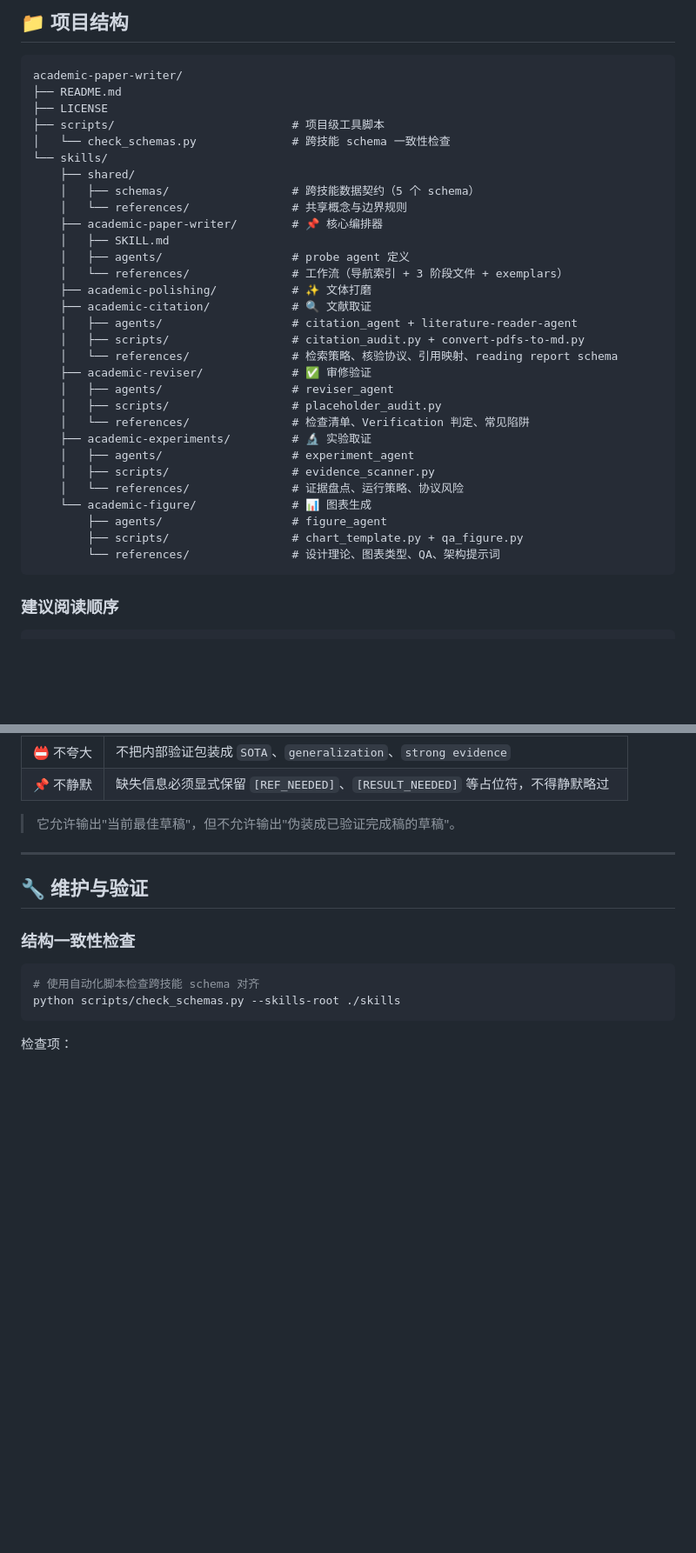
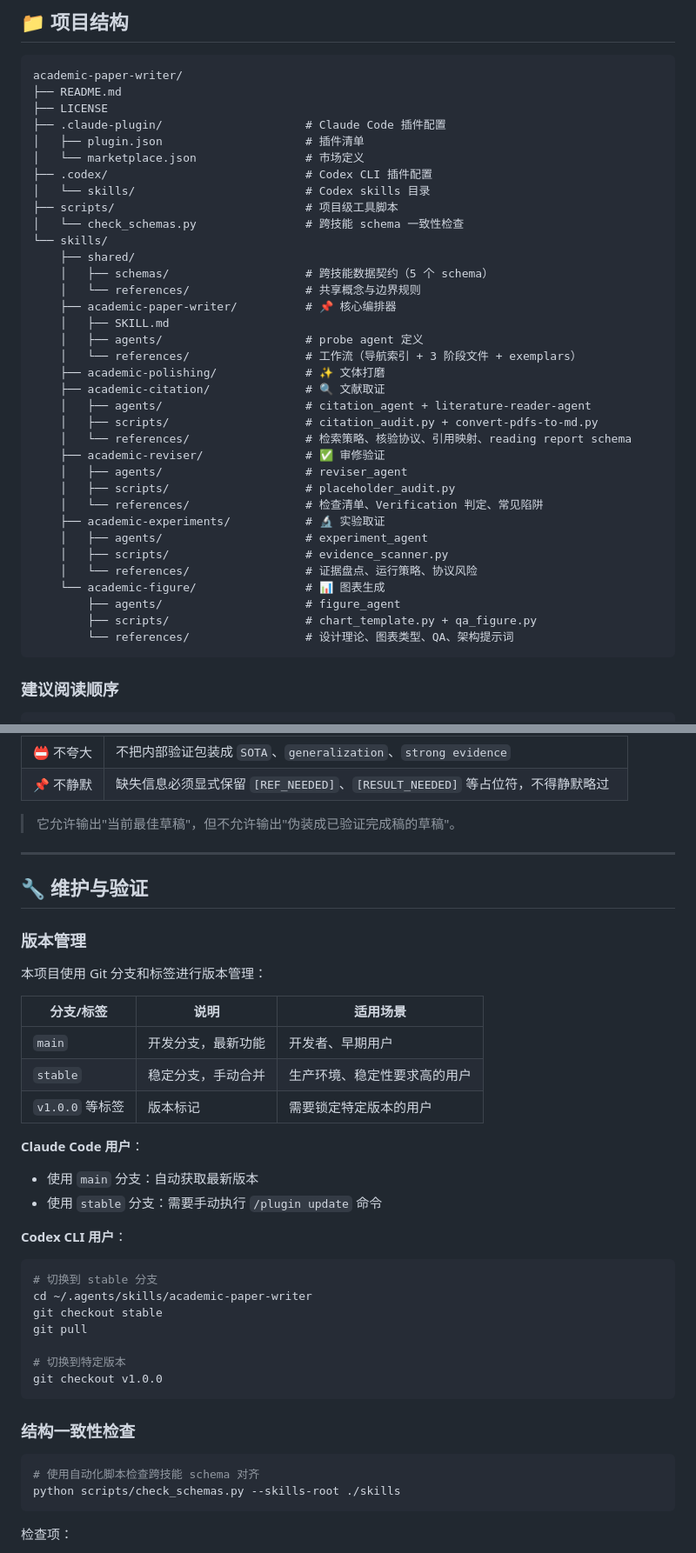
Before and after one commit to joshua-zyy/academic-paper-writer, a Markdown page: README.md, 2 parts joined by grey strips. Shown at 87% size. Rendered like a GitHub page; blank space fills up the shorter version.

````diff
--- a/README.md
+++ b/README.md
@@ -400,33 +441,38 @@ git clone https://github.com/joshua-zyy/academic-paper-writer.git
 academic-paper-writer/
 ├── README.md
 ├── LICENSE
-├── scripts/                          # 项目级工具脚本
-│   └── check_schemas.py              # 跨技能 schema 一致性检查
+├── .claude-plugin/                     # Claude Code 插件配置
+│   ├── plugin.json                     # 插件清单
+│   └── marketplace.json                # 市场定义
+├── .codex/                             # Codex CLI 插件配置
+│   └── skills/                         # Codex skills 目录
+├── scripts/                            # 项目级工具脚本
+│   └── check_schemas.py                # 跨技能 schema 一致性检查
 └── skills/
     ├── shared/
-    │   ├── schemas/                  # 跨技能数据契约（5 个 schema）
-    │   └── references/               # 共享概念与边界规则
-    ├── academic-paper-writer/        # 📌 核心编排器
+    │   ├── schemas/                    # 跨技能数据契约（5 个 schema）
+    │   └── references/                 # 共享概念与边界规则
+    ├── academic-paper-writer/          # 📌 核心编排器
     │   ├── SKILL.md
-    │   ├── agents/                   # probe agent 定义
-    │   └── references/               # 工作流（导航索引 + 3 阶段文件 + exemplars）
-    ├── academic-polishing/           # ✨ 文体打磨
-    ├── academic-citation/            # 🔍 文献取证
-    │   ├── agents/                   # citation_agent + literature-reader-agent
-    │   ├── scripts/                  # citation_audit.py + convert-pdfs-to-md.py
-    │   └── references/               # 检索策略、核验协议、引用映射、reading report schema
-    ├── academic-reviser/             # ✅ 审修验证
-    │   ├── agents/                   # reviser_agent
-    │   ├── scripts/                  # placeholder_audit.py
-    │   └── references/               # 检查清单、Verification 判定、常见陷阱
-    ├── academic-experiments/         # 🔬 实验取证
-    │   ├── agents/                   # experiment_agent
-    │   ├── scripts/                  # evidence_scanner.py
-    │   └── references/               # 证据盘点、运行策略、协议风险
-    └── academic-figure/              # 📊 图表生成
-        ├── agents/                   # figure_agent
-        ├── scripts/                  # chart_template.py + qa_figure.py
-        └── references/               # 设计理论、图表类型、QA、架构提示词
+    │   ├── agents/                     # probe agent 定义
+    │   └── references/                 # 工作流（导航索引 + 3 阶段文件 + exemplars）
+    ├── academic-polishing/             # ✨ 文体打磨
+    ├── academic-citation/              # 🔍 文献取证
+    │   ├── agents/                     # citation_agent + literature-reader-agent
+    │   ├── scripts/                    # citation_audit.py + convert-pdfs-to-md.py
+    │   └── references/                 # 检索策略、核验协议、引用映射、reading report schema
+    ├── academic-reviser/               # ✅ 审修验证
+    │   ├── agents/                     # reviser_agent
+    │   ├── scripts/                    # placeholder_audit.py
+    │   └── references/                 # 检查清单、Verification 判定、常见陷阱
+    ├── academic-experiments/           # 🔬 实验取证
+    │   ├── agents/                     # experiment_agent
+    │   ├── scripts/                    # evidence_scanner.py
+    │   └── references/                 # 证据盘点、运行策略、协议风险
+    └── academic-figure/                # 📊 图表生成
+        ├── agents/                     # figure_agent
+        ├── scripts/                    # chart_template.py + qa_figure.py
+        └── references/                 # 设计理论、图表类型、QA、架构提示词
 ```
 
 ### 建议阅读顺序
@@ -459,6 +505,31 @@ academic-paper-writer/
 
 ## 🔧 维护与验证
 
+### 版本管理
+
+本项目使用 Git 分支和标签进行版本管理：
+
+| 分支/标签 | 说明 | 适用场景 |
+|-----------|------|----------|
+| `main` | 开发分支，最新功能 | 开发者、早期用户 |
+| `stable` | 稳定分支，手动合并 | 生产环境、稳定性要求高的用户 |
+| `v1.0.0` 等标签 | 版本标记 | 需要锁定特定版本的用户 |
+
+**Claude Code 用户**：
+- 使用 `main` 分支：自动获取最新版本
+- 使用 `stable` 分支：需要手动执行 `/plugin update` 命令
+
+**Codex CLI 用户**：
+```bash
+# 切换到 stable 分支
+cd ~/.agents/skills/academic-paper-writer
+git checkout stable
+git pull
+
+# 切换到特定版本
+git checkout v1.0.0
+```
+
 ### 结构一致性检查
 
 ```bash
````
Also changed, not shown: other parts of README.md (+55 -8 lines).
